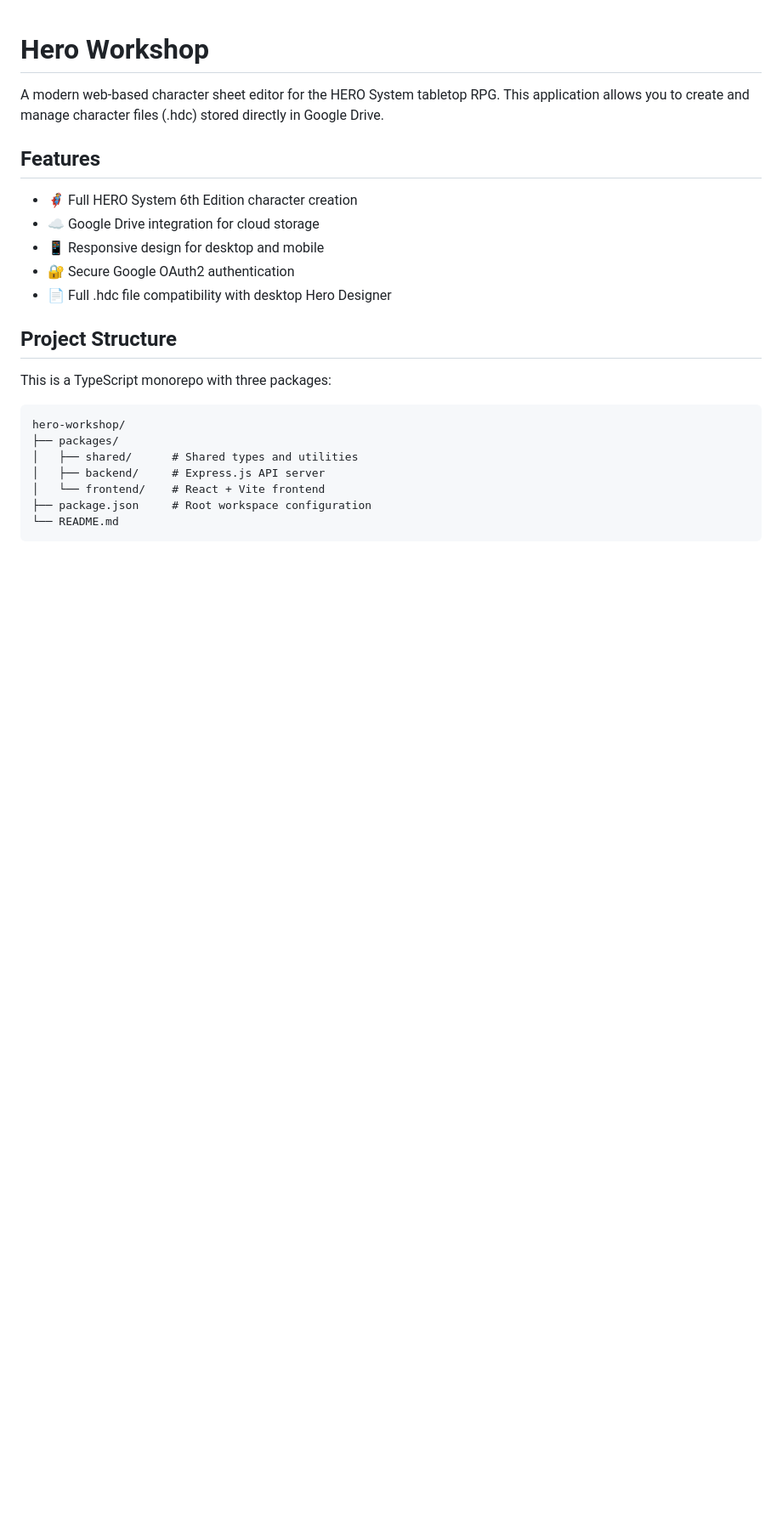
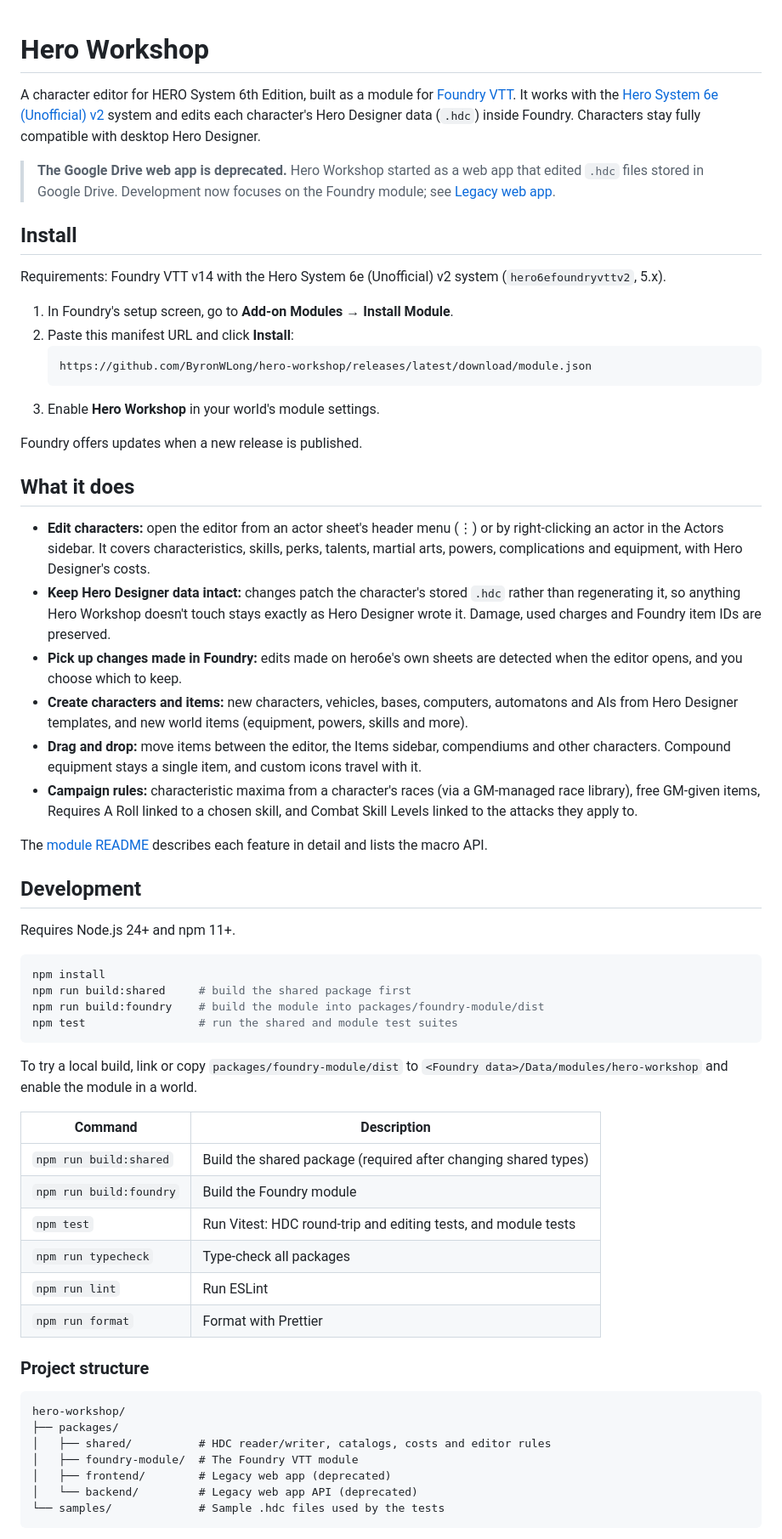
Before and after one commit to ByronWLong/hero-workshop, a Markdown page: README.md, the part around one of its changes. Shown at 85% size. Drawn GitHub-style; blank space fills up the shorter version.

````diff
--- a/README.md
+++ b/README.md
@@ -1,26 +1,64 @@
 # Hero Workshop
 
-A modern web-based character sheet editor for the HERO System tabletop RPG. This application allows you to create and manage character files (.hdc) stored directly in Google Drive.
+A character editor for HERO System 6th Edition, built as a module for [Foundry VTT](https://foundryvtt.com/). It works with the [Hero System 6e (Unofficial) v2](https://github.com/dmdorman/hero6e-foundryvtt) system and edits each character's Hero Designer data (`.hdc`) inside Foundry. Characters stay fully compatible with desktop Hero Designer.
 
-## Features
+> **The Google Drive web app is deprecated.** Hero Workshop started as a web app that edited `.hdc` files stored in Google Drive. Development now focuses on the Foundry module; see [Legacy web app](#legacy-web-app-deprecated).
 
-- 🦸 Full HERO System 6th Edition character creation
-- ☁️ Google Drive integration for cloud storage
-- 📱 Responsive design for desktop and mobile
-- 🔐 Secure Google OAuth2 authentication
-- 📄 Full .hdc file compatibility with desktop Hero Designer
+## Install
 
-## Project Structure
+Requirements: Foundry VTT v14 with the Hero System 6e (Unofficial) v2 system (`hero6efoundryvttv2`, 5.x).
 
-This is a TypeScript monorepo with three packages:
+1. In Foundry's setup screen, go to **Add-on Modules → Install Module**.
+2. Paste this manifest URL and click **Install**:
+   ```
+   https://github.com/ByronWLong/hero-workshop/releases/latest/download/module.json
+   ```
+3. Enable **Hero Workshop** in your world's module settings.
+
+Foundry offers updates when a new release is published.
+
+## What it does
+
+- **Edit characters:** open the editor from an actor sheet's header menu (⋮) or by right-clicking an actor in the Actors sidebar. It covers characteristics, skills, perks, talents, martial arts, powers, complications and equipment, with Hero Designer's costs.
+- **Keep Hero Designer data intact:** changes patch the character's stored `.hdc` rather than regenerating it, so anything Hero Workshop doesn't touch stays exactly as Hero Designer wrote it. Damage, used charges and Foundry item IDs are preserved.
+- **Pick up changes made in Foundry:** edits made on hero6e's own sheets are detected when the editor opens, and you choose which to keep.
+- **Create characters and items:** new characters, vehicles, bases, computers, automatons and AIs from Hero Designer templates, and new world items (equipment, powers, skills and more).
+- **Drag and drop:** move items between the editor, the Items sidebar, compendiums and other characters. Compound equipment stays a single item, and custom icons travel with it.
+- **Campaign rules:** characteristic maxima from a character's races (via a GM-managed race library), free GM-given items, Requires A Roll linked to a chosen skill, and Combat Skill Levels linked to the attacks they apply to.
+
+The [module README](packages/foundry-module/README.md) describes each feature in detail and lists the macro API.
+
+## Development
+
+Requires Node.js 24+ and npm 11+.
+
+```bash
+npm install
+npm run build:shared     # build the shared package first
+npm run build:foundry    # build the module into packages/foundry-module/dist
+npm test                 # run the shared and module test suites
+```
+
+To try a local build, link or copy `packages/foundry-module/dist` to `<Foundry data>/Data/modules/hero-workshop` and enable the module in a world.
+
+| Command | Description |
+|---------|-------------|
+| `npm run build:shared` | Build the shared package (required after changing shared types) |
+| `npm run build:foundry` | Build the Foundry module |
+| `npm test` | Run Vitest: HDC round-trip and editing tests, and module tests |
+| `npm run typecheck` | Type-check all packages |
+| `npm run lint` | Run ESLint |
+| `npm run format` | Format with Prettier |
+
+### Project structure
 
 ```
 hero-workshop/
 ├── packages/
-│   ├── shared/      # Shared types and utilities
-│   ├── backend/     # Express.js API server
-│   └── frontend/    # React + Vite frontend
-├── package.json     # Root workspace configuration
-└── README.md
+│   ├── shared/          # HDC reader/writer, catalogs, costs and editor rules
+│   ├── foundry-module/  # The Foundry VTT module
+│   ├── frontend/        # Legacy web app (deprecated)
+│   └── backend/         # Legacy web app API (deprecated)
+└── samples/             # Sample .hdc files used by the tests
 ```
 
````
Also changed, not shown: other parts of README.md (+19 -130 lines), CLAUDE.md (+3 -3 lines), packages/foundry-module/README.md (+4 -4 lines).
